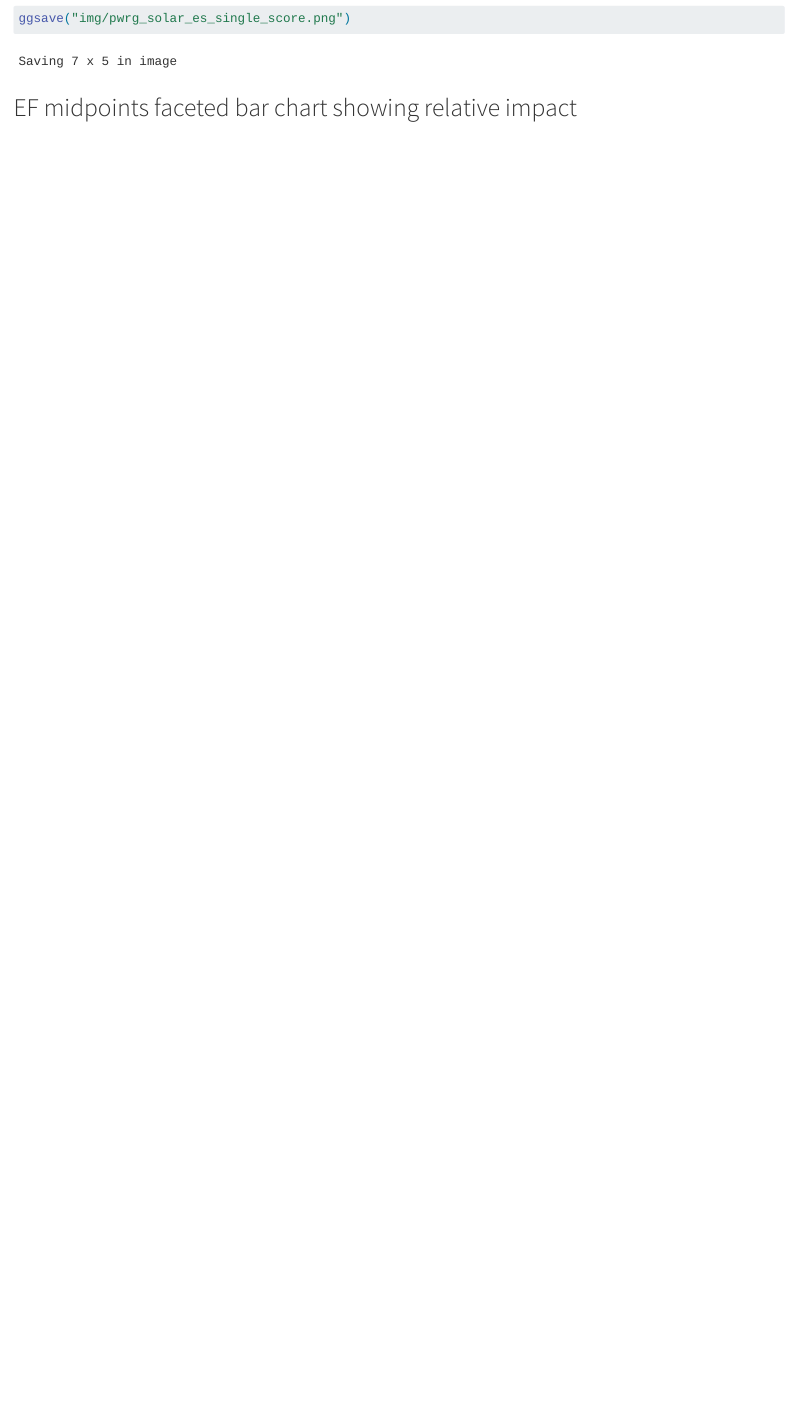
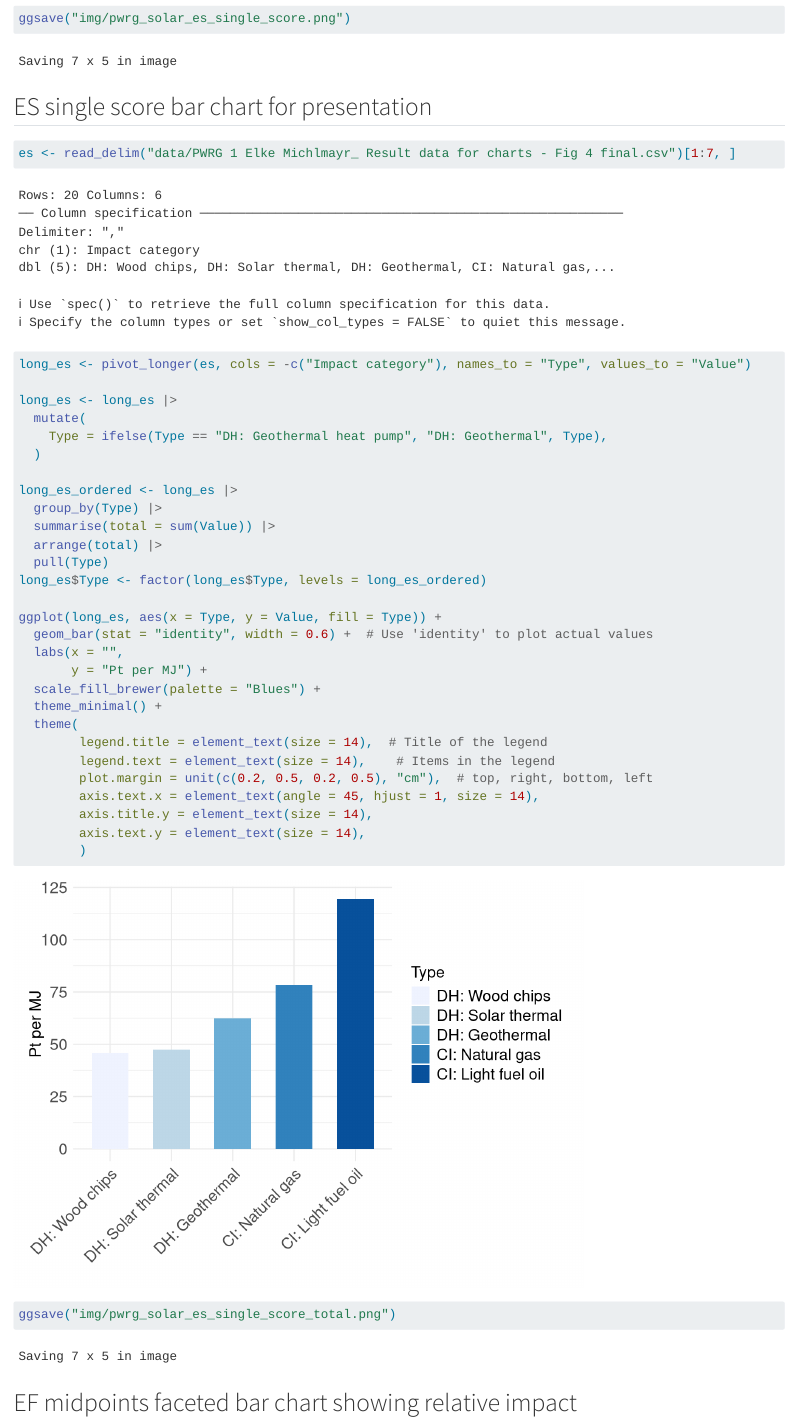
Before and after one commit to elkeelke/pwrg1, a Quarto document (charts.qmd): the page in a window 1100 px wide, from 5280 px down before the commit and from 5310 px down after it, so that both start at the same text. Rendered offline with R 4.5, knitr and Pandoc in place of Quarto, with nearby package versions; long lines of code are wrapped.

Commit message:
Integrate Yoann's feedback and create a simpler chart for the presentation.

````diff
--- a/charts.qmd
+++ b/charts.qmd
@@ -124,6 +125,42 @@ ggplot(long_es, aes(x = Type, y = Value, fill = reorder(`Impact category`, Value
         )
 ggsave("img/pwrg_solar_es_single_score.png")
 ```
+
+## ES single score bar chart for presentation
+```{r}
+es <- read_delim("data/PWRG 1 Elke Michlmayr_ Result data for charts - Fig 4 final.csv")[1:7, ]
+
+long_es <- pivot_longer(es, cols = -c("Impact category"), names_to = "Type", values_to = "Value")
+
+long_es <- long_es |>
+  mutate(
+    Type = ifelse(Type == "DH: Geothermal heat pump", "DH: Geothermal", Type),
+  )
+
+long_es_ordered <- long_es |>
+  group_by(Type) |>
+  summarise(total = sum(Value)) |>
+  arrange(total) |>
+  pull(Type)
+long_es$Type <- factor(long_es$Type, levels = long_es_ordered)
+
+ggplot(long_es, aes(x = Type, y = Value, fill = Type)) +
+  geom_bar(stat = "identity", width = 0.6) +  # Use 'identity' to plot actual values
+  labs(x = "",
+       y = "Pt per MJ") +
+  scale_fill_brewer(palette = "Blues") +
+  theme_minimal() +
+  theme(
+        legend.title = element_text(size = 14),  # Title of the legend
+        legend.text = element_text(size = 14),    # Items in the legend
+        plot.margin = unit(c(0.2, 0.5, 0.2, 0.5), "cm"),  # top, right, bottom, left
+        axis.text.x = element_text(angle = 45, hjust = 1, size = 14),
+        axis.title.y = element_text(size = 14),
+        axis.text.y = element_text(size = 14),
+        )
+ggsave("img/pwrg_solar_es_single_score_total.png")
+```
+
 
 ## EF midpoints faceted bar chart showing relative impact
 ```{r}
````
Also changed, not shown: charts.qmd (1 more changed lines).
